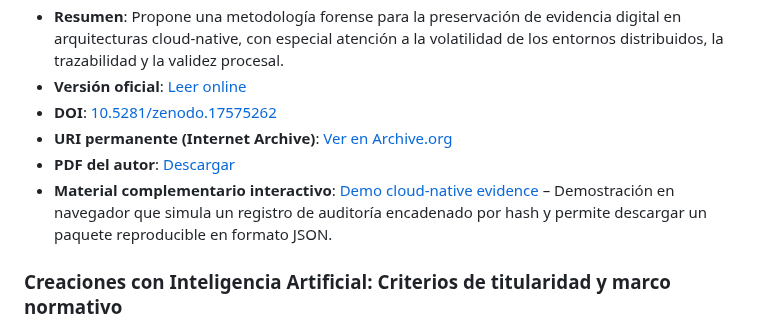
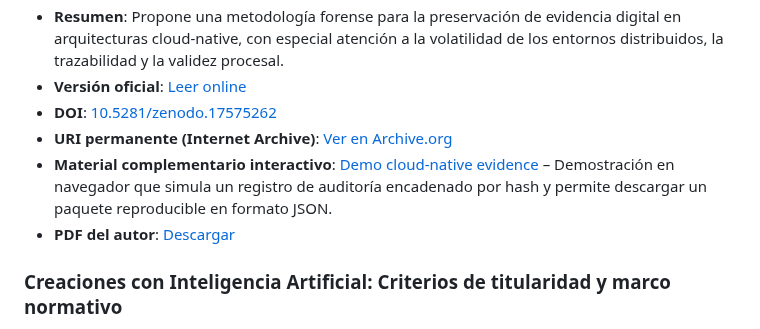
Before and after one commit to mariano-tp/academic-impact, a Markdown page: README.ES.md, the part around the change. Drawn GitHub-style.

```diff
--- a/README.ES.md
+++ b/README.ES.md
@@ -48,8 +48,9 @@ Autor indexado en AD Scientific Index: [Perfil de autor](https://www.adscientifi
 - **Versión oficial**: [Leer online](https://www.cyta.com.ar/ta/article.php?id=240402)
 - **DOI**: [10.5281/zenodo.17575262](https://doi.org/10.5281/zenodo.17575262)
 - **URI permanente (Internet Archive)**: [Ver en Archive.org](https://archive.org/details/zenodo.17575262)
+- **Material complementario interactivo**: [Demo cloud-native evidence](https://mariano-tp.github.io/academic-impact/demos/cloud-native-evidence-pages-demo/) – Demostración en navegador que simula un registro de auditoría encadenado por hash y permite descargar un paquete reproducible en formato JSON.
 - **PDF del autor**: [Descargar](papers/TorresPonce_2025_Evidencia-Digital-Cloud-Native.pdf)
-- **Material complementario interactivo**: [Demo cloud-native evidence](https://mariano-tp.github.io/academic-impact/demos/cloud-native-evidence-pages-demo/) – Demostración en navegador que simula un registro de auditoría encadenado por hash y permite descargar un paquete reproducible en formato JSON.
+
 
 ### Creaciones con Inteligencia Artificial: Criterios de titularidad y marco normativo
 - **Autor**: Mariano Enrique Torres Ponce
```
